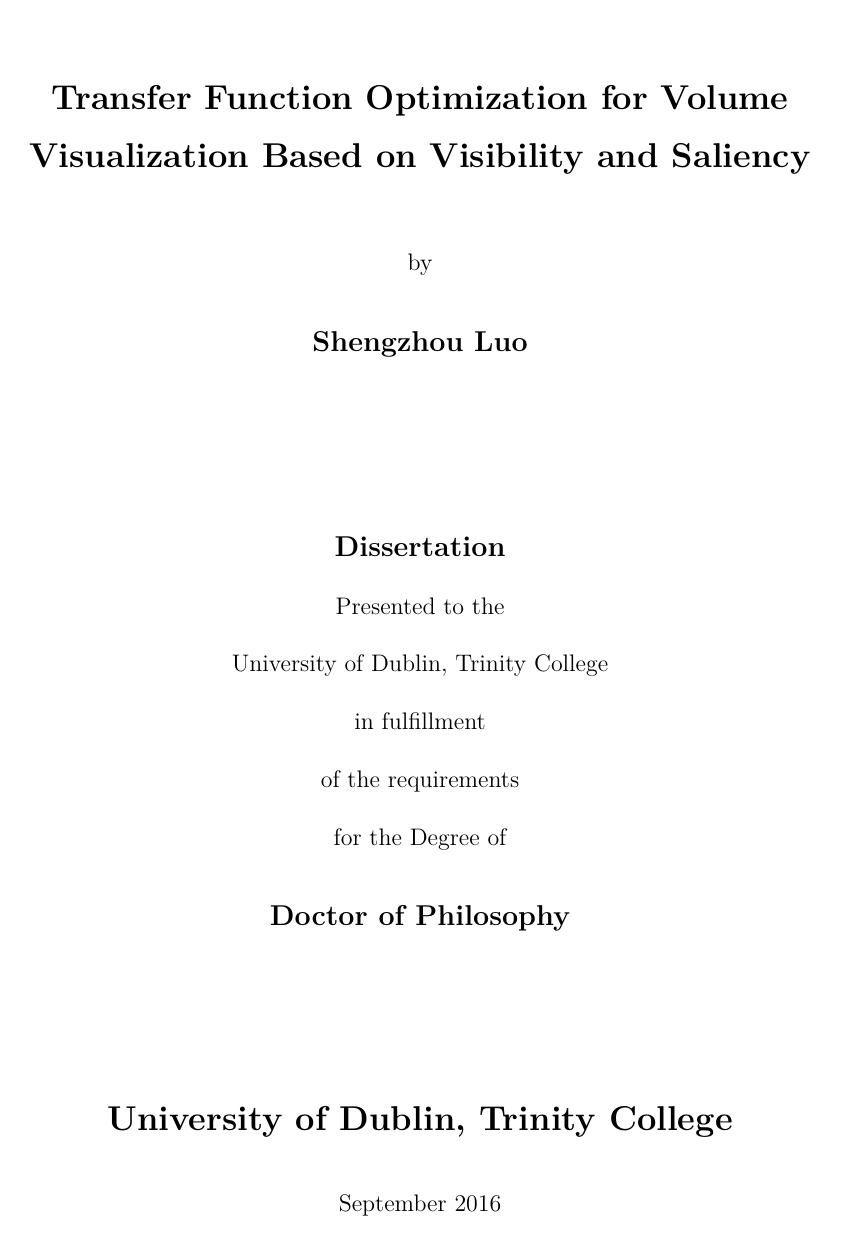
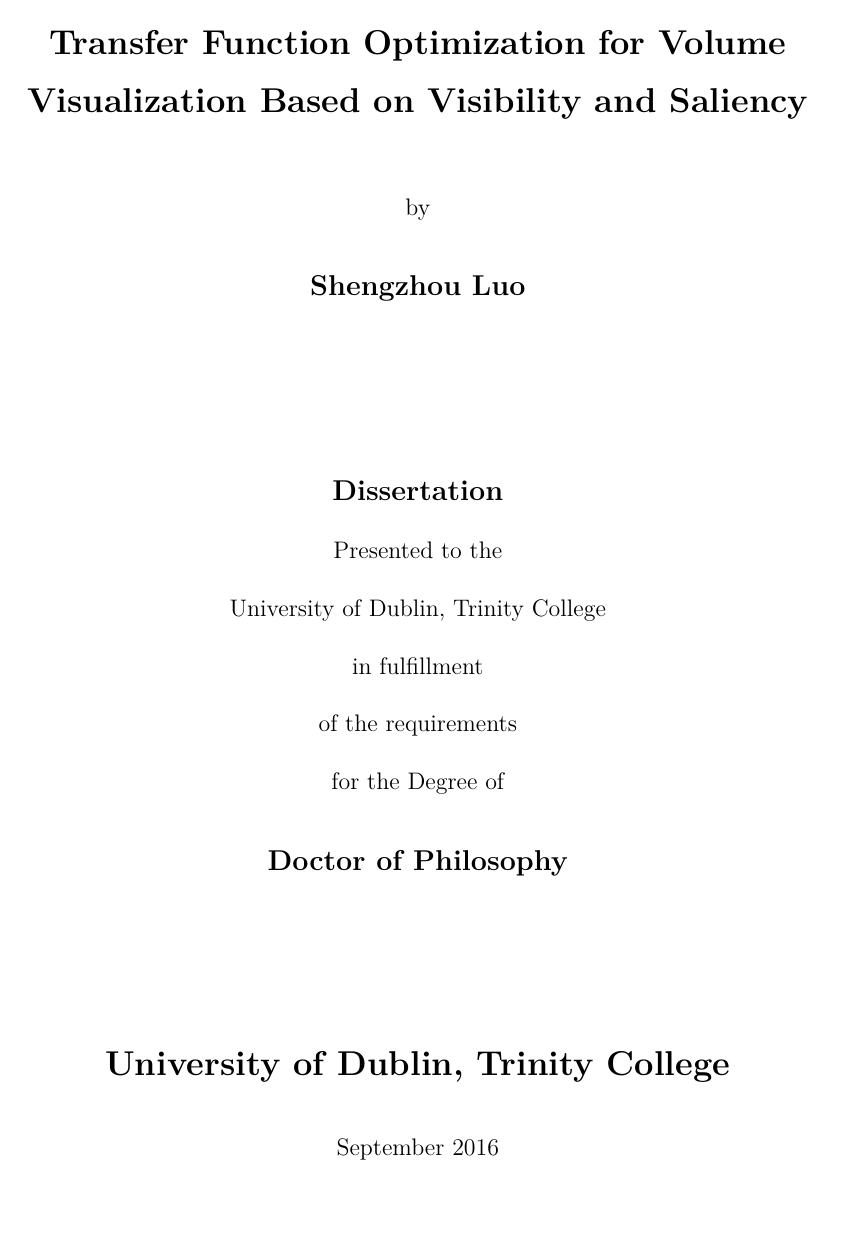
Before and after one commit to luosz/phd-thesis, a LaTeX thesis (thesis/thesis.tex): page 1 of 161. Compiled offline with pdfLaTeX.

Commit message:
\usepackage[bindingoffset=15mm, left=20mm, right=20mm]{geometry}

```diff
--- a/thesis/thesis.tex
+++ b/thesis/thesis.tex
@@ -28,6 +28,7 @@
 %\documentclass[a4paper, 12pt, oneside]{report}         %% LaTeX2e document.
 \documentclass[a4paper, 12pt, twoside, openright]{report}         %% LaTeX2e document.
 \usepackage{tcdthesis-nopreviousdegree}              %% Preamble.
+\usepackage[bindingoffset=15mm, left=20mm, right=20mm]{geometry}
 
 %% For loading graphic files
 \usepackage{graphicx}
```
